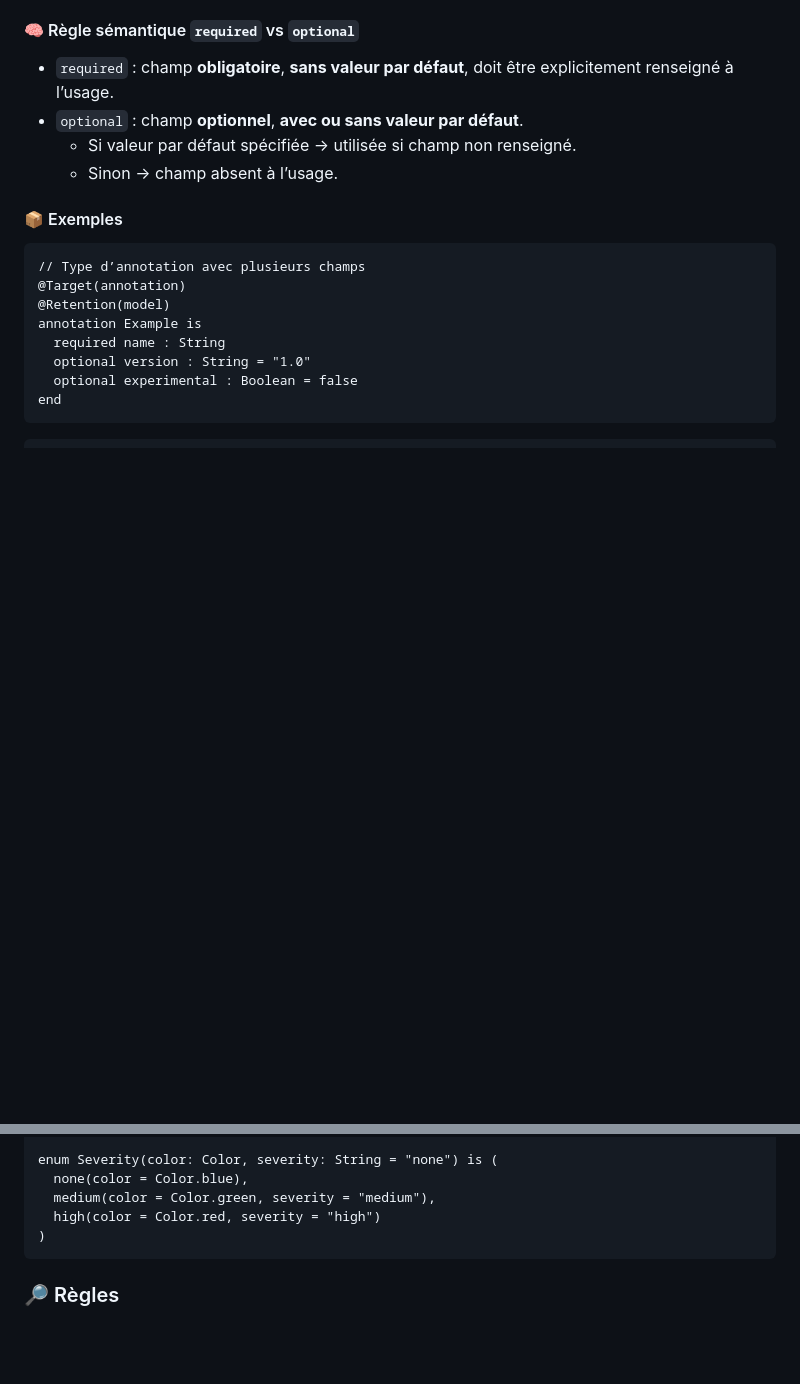
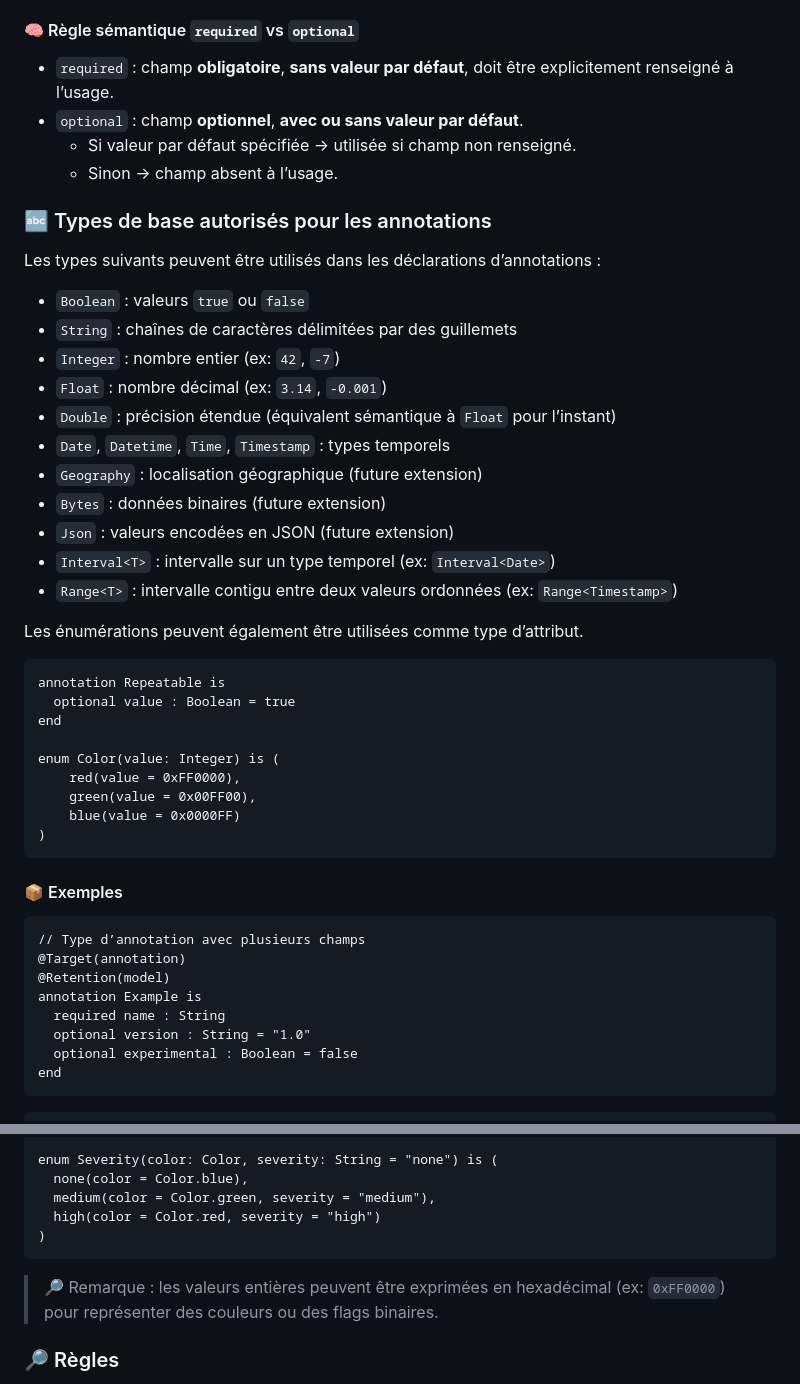
Before and after one commit to gprince/meshr-lang, a Markdown page: docs/meshr-lang.md, 2 parts joined by grey strips. Rendered like a GitHub page; blank space fills up the shorter version.

Commit message:
adding base types

````diff
--- a/docs/meshr-lang.md
+++ b/docs/meshr-lang.md
@@ -210,6 +210,36 @@ end
   - Si valeur par défaut spécifiée → utilisée si champ non renseigné.
   - Sinon → champ absent à l’usage.
 
+### 🔤 Types de base autorisés pour les annotations
+
+Les types suivants peuvent être utilisés dans les déclarations d’annotations :
+
+- `Boolean` : valeurs `true` ou `false`
+- `String` : chaînes de caractères délimitées par des guillemets
+- `Integer` : nombre entier (ex: `42`, `-7`)
+- `Float` : nombre décimal (ex: `3.14`, `-0.001`)
+- `Double` : précision étendue (équivalent sémantique à `Float` pour l’instant)
+- `Date`, `Datetime`, `Time`, `Timestamp` : types temporels
+- `Geography` : localisation géographique (future extension)
+- `Bytes` : données binaires (future extension)
+- `Json` : valeurs encodées en JSON (future extension)
+- `Interval<T>` : intervalle sur un type temporel (ex: `Interval<Date>`)
+- `Range<T>` : intervalle contigu entre deux valeurs ordonnées (ex: `Range<Timestamp>`)
+
+Les énumérations peuvent également être utilisées comme type d’attribut.
+
+```meshr
+annotation Repeatable is
+  optional value : Boolean = true
+end
+
+enum Color(value: Integer) is (
+    red(value = 0xFF0000),
+    green(value = 0x00FF00),
+    blue(value = 0x0000FF)
+)
+```
+
 #### 📦 Exemples
 
 ```meshr
@@ -305,6 +335,8 @@ enum Severity(color: Color, severity: String = "none") is (
 )
 ```
 
+> 🔎 Remarque : les valeurs entières peuvent être exprimées en hexadécimal (ex: `0xFF0000`) pour représenter des couleurs ou des flags binaires.
+
 ### 🔎 Règles
 
 - Une énumération peut définir une **signature d’attributs** dans `( ...)` immédiatement après le nom.
````
